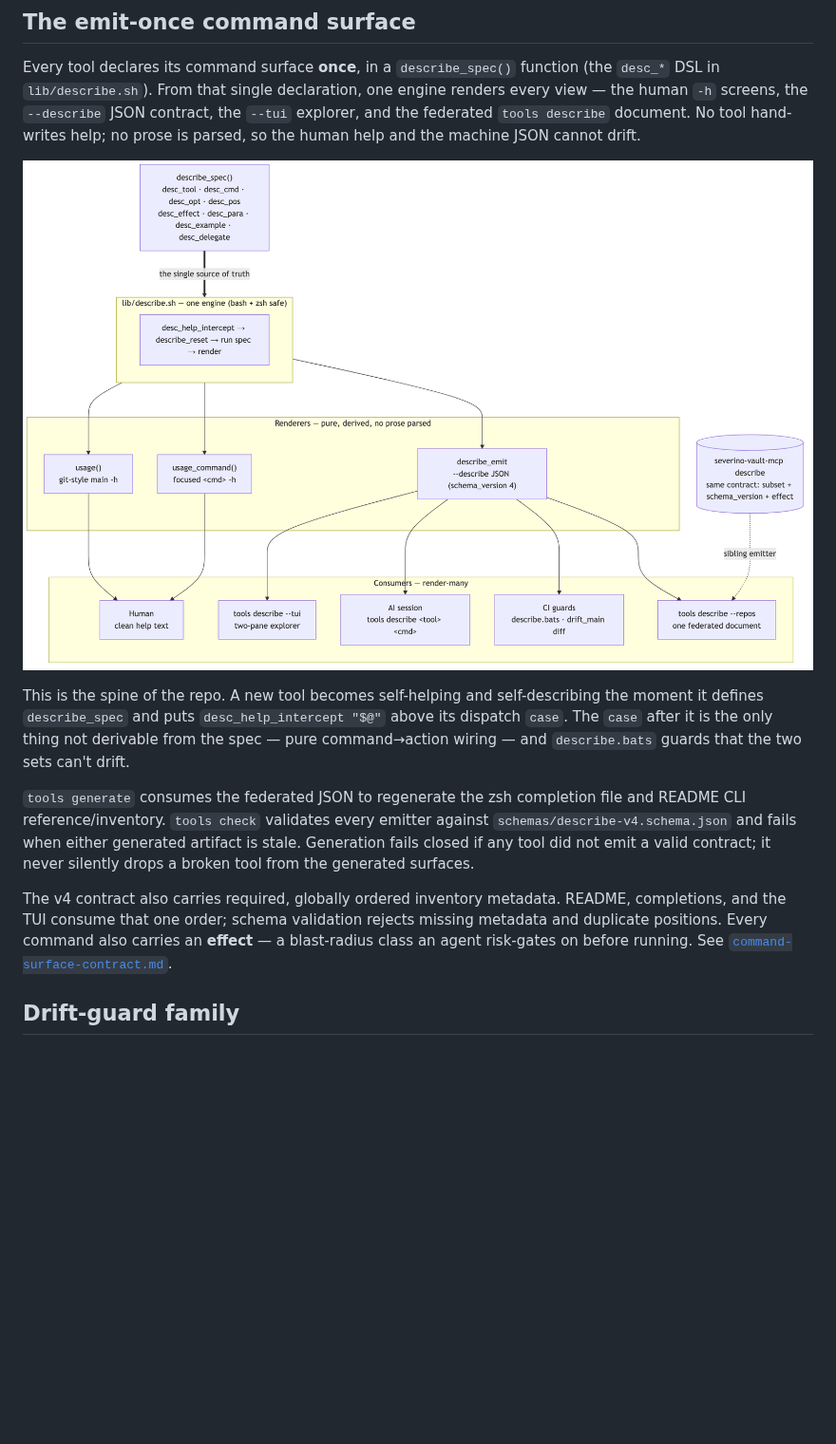
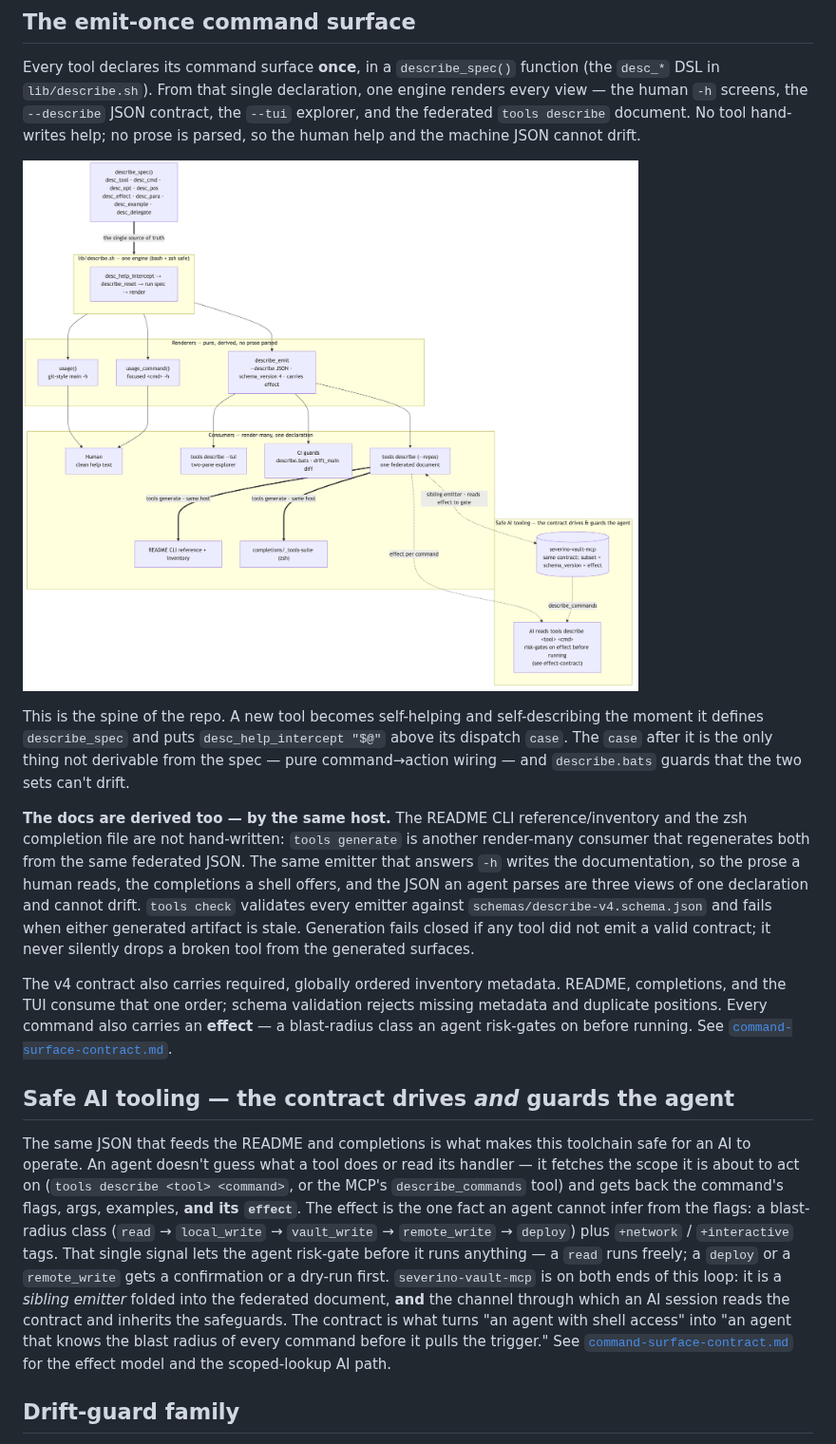
Before and after one commit to joeseverino/tools, a Markdown page: docs/ARCHITECTURE.md, the part around the change. Shown at 95% size. Drawn GitHub-style; pictures changed too: docs/diagrams/emit-once.png; blank space fills up the shorter version.

Commit message:
docs: show derived doc surfaces and safe-AI tooling in the architecture map
The emit-once diagram dead-ended at the federated document. Extend the
render-many chain so it shows what the same host derives from one
describe_spec():

- README CLI reference/inventory and zsh completions are generated by
  tools generate from the federated JSON (same emitter that answers -h).
- severino-vault-mcp is both sibling emitter and contract consumer: a
  two-way arrow captures that it emits its surface into the federation
  and reads the effect to gate its own tool use.
- The AI risk-gates on each command's effect before running it — the
  safeguard that makes the toolchain safe for an agent to drive.

Strengthen ARCHITECTURE.md (new "Safe AI tooling" section) and
command-surface-contract.md to match the diagram.

```diff
--- a/docs/ARCHITECTURE.md
+++ b/docs/ARCHITECTURE.md
@@ -35,17 +35,41 @@ self-describing the moment it defines `describe_spec` and puts
 only thing not derivable from the spec — pure command→action wiring — and
 `describe.bats` guards that the two sets can't drift.
 
-`tools generate` consumes the federated JSON to regenerate the zsh completion
-file and README CLI reference/inventory. `tools check` validates every emitter against
-`schemas/describe-v4.schema.json` and fails when either generated artifact is
-stale. Generation fails closed if any tool did not emit a valid contract; it
-never silently drops a broken tool from the generated surfaces.
+**The docs are derived too — by the same host.** The README CLI
+reference/inventory and the zsh completion file are not hand-written: `tools
+generate` is another render-many consumer that regenerates both from the same
+federated JSON. The same emitter that answers `-h` writes the documentation, so
+the prose a human reads, the completions a shell offers, and the JSON an agent
+parses are three views of one declaration and cannot drift. `tools check`
+validates every emitter against `schemas/describe-v4.schema.json` and fails when
+either generated artifact is stale. Generation fails closed if any tool did not
+emit a valid contract; it never silently drops a broken tool from the generated
+surfaces.
 
 The v4 contract also carries required, globally ordered inventory metadata.
 README, completions, and the TUI consume that one order; schema validation
 rejects missing metadata and duplicate positions. Every command also carries an
 **effect** — a blast-radius class an agent risk-gates on before running. See
 [`command-surface-contract.md`](command-surface-contract.md).
+
+## Safe AI tooling — the contract drives *and* guards the agent
+
+The same JSON that feeds the README and completions is what makes this toolchain
+safe for an AI to operate. An agent doesn't guess what a tool does or read its
+handler — it fetches the scope it is about to act on (`tools describe <tool>
+<command>`, or the MCP's `describe_commands` tool) and gets back the command's
+flags, args, examples, **and its `effect`**. The effect is the one fact an agent
+cannot infer from the flags: a blast-radius class (`read` → `local_write` →
+`vault_write` → `remote_write` → `deploy`) plus `+network` / `+interactive` tags.
+That single signal lets the agent risk-gate before it runs anything — a `read`
+runs freely; a `deploy` or a `remote_write` gets a confirmation or a dry-run
+first. `severino-vault-mcp` is on both ends of this loop: it is a *sibling
+emitter* folded into the federated document, **and** the channel through which an
+AI session reads the contract and inherits the safeguards. The contract is what
+turns "an agent with shell access" into "an agent that knows the blast radius of
+every command before it pulls the trigger." See
+[`command-surface-contract.md`](command-surface-contract.md) for the effect
+model and the scoped-lookup AI path.
 
 ## Drift-guard family
 
```
Also changed, not shown: docs/command-surface-contract.md (+9 -1 lines), 1 other file.
